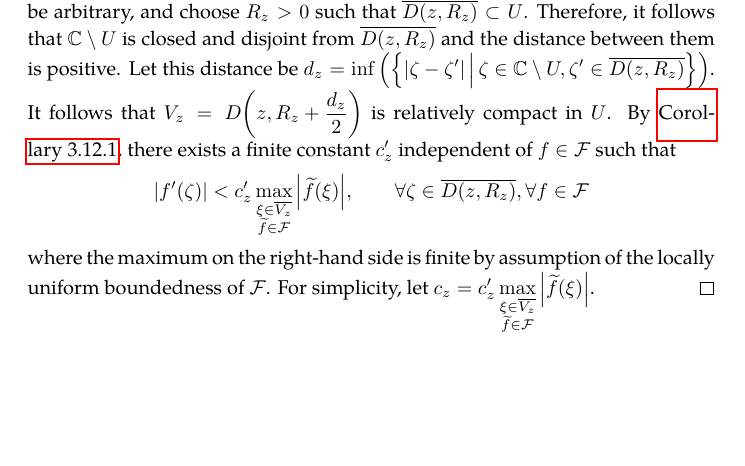
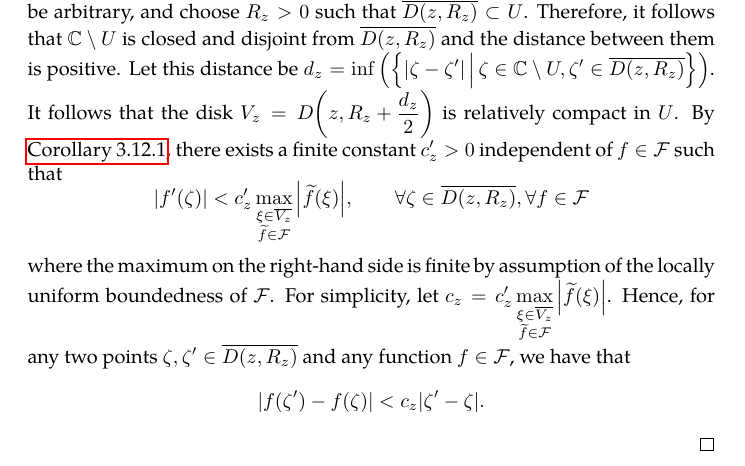
Before and after one commit to slipperking/complex-analysis-latex, a LaTeX document (main.tex): part of page 137 of 146, cut so that both start at the same text, the shorter picture padded with empty space. Compiled offline with pdfLaTeX.

Commit message:
overleaf_to_git (Sun Aug  3 00:02:57 2025 -0700): update main.tex from r18944 to r18945

```diff
--- a/main.tex
+++ b/main.tex
@@ -3195,8 +3195,8 @@ Obviously, the equivalence is established in a similar manner to local finitenes
 \begin{proof}
     Obviously, if \(\mathcal{F}\) is normal on \(U\), for any compact \(K\subset U\), it follows that \(\mathcal{F}\) is normal on \(K\), and the uniform boundedness on \(K\) follows from the Arzelà--Ascoli Theorem (\autoref{thm:arzelaascoli}).
 
-    Conversely, we will first assume that \(\mathcal{F}\) is locally uniformly bounded. Let \(z\in U\) be arbitrary, and choose \(R_z>0\) such that \(\overline{D\qty(z,R_z)}\subset U\). Therefore, it follows that \(\mathbb{C}\setminus U\) is closed and disjoint from \(\overline{D\qty(z,R_z)}\) and the distance between them is positive. Let this distance be \(d_z=\inf\qty(\cbraces{\abs{\zeta-\zeta'}}{\zeta\in\mathbb{C}\setminus U, \zeta'\in \overline{D\qty(z,R_z)}})\). It follows that \(V_z=D\qty(z,R_z+\frac{d_z}{2})\) is relatively compact in \(U\). By \autoref{crl:nthderivativeboundedsupremum}, there exists a finite constant \(c'_z\) independent of \(f\in\mathcal{F}\) such that \[\abs{f'(\zeta)}<c'_z\max_{\substack{\xi\in\overline{V_z}\\ \widetilde{f}\in\mathcal{F}}}\abs{\widetilde{f}(\xi)},\qquad\forall \zeta\in \overline{D\qty(z,R_z)},\forall f\in\mathcal{F}\]
-    where the maximum on the right-hand side is finite by assumption of the locally uniform boundedness of \(\mathcal{F}\). For simplicity, let \(c_z=c'_z\max_{\substack{\xi\in\overline{V_z}\\ \widetilde{f}\in\mathcal{F}}}\abs{\widetilde{f}(\xi)}\).
+    Conversely, we will first assume that \(\mathcal{F}\) is locally uniformly bounded. Let \(z\in U\) be arbitrary, and choose \(R_z>0\) such that \(\overline{D\qty(z,R_z)}\subset U\). Therefore, it follows that \(\mathbb{C}\setminus U\) is closed and disjoint from \(\overline{D\qty(z,R_z)}\) and the distance between them is positive. Let this distance be \(d_z=\inf\qty(\cbraces{\abs{\zeta-\zeta'}}{\zeta\in\mathbb{C}\setminus U, \zeta'\in \overline{D\qty(z,R_z)}})\). It follows that the disk \(V_z=D\qty(z,R_z+\frac{d_z}{2})\) is relatively compact in \(U\). By \autoref{crl:nthderivativeboundedsupremum}, there exists a finite constant \(c'_z>0\) independent of \(f\in\mathcal{F}\) such that \[\abs{f'(\zeta)}<c'_z\max_{\substack{\xi\in\overline{V_z}\\ \widetilde{f}\in\mathcal{F}}}\abs{\widetilde{f}(\xi)},\qquad\forall \zeta\in \overline{D\qty(z,R_z)},\forall f\in\mathcal{F}\]
+    where the maximum on the right-hand side is finite by assumption of the locally uniform boundedness of \(\mathcal{F}\). For simplicity, let \(c_z=c'_z\max_{\substack{\xi\in\overline{V_z}\\ \widetilde{f}\in\mathcal{F}}}\abs{\widetilde{f}(\xi)}\). Hence, for any two points \(\zeta,\zeta'\in \overline{D\qty(z,R_z)}\) and any function \(f\in\mathcal{F}\), we have that \[\abs{f(\zeta')-f(\zeta)}<c_z\abs{\zeta'-\zeta}.\]
 \end{proof}
 \subsection{The Riemann Mapping Theorem}
 The
```
